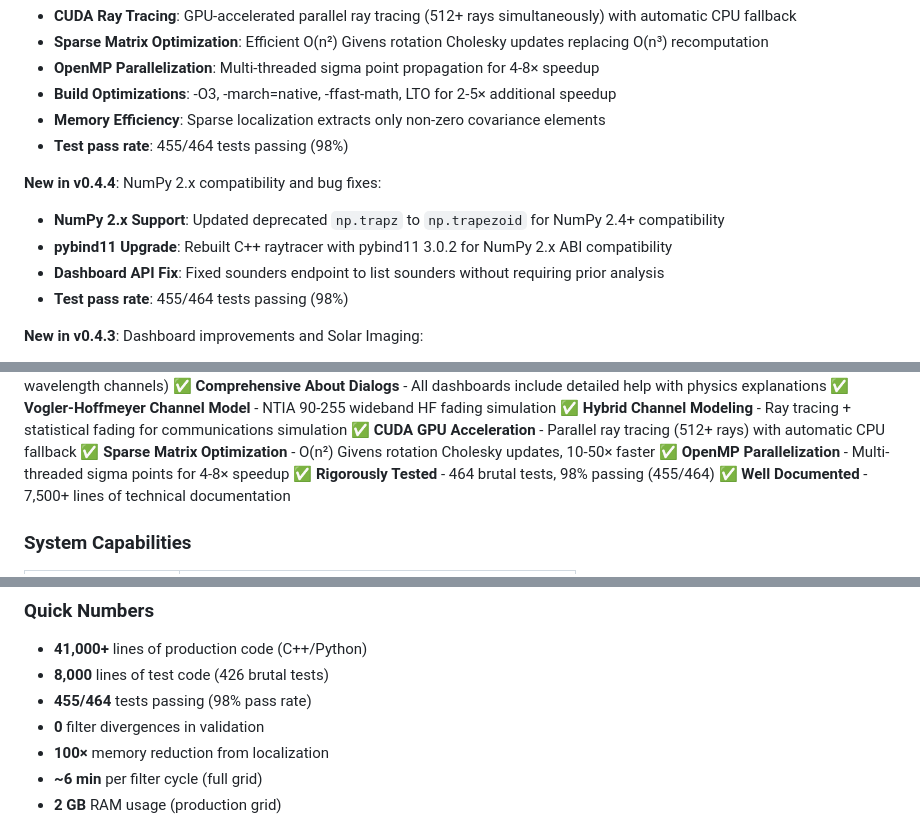
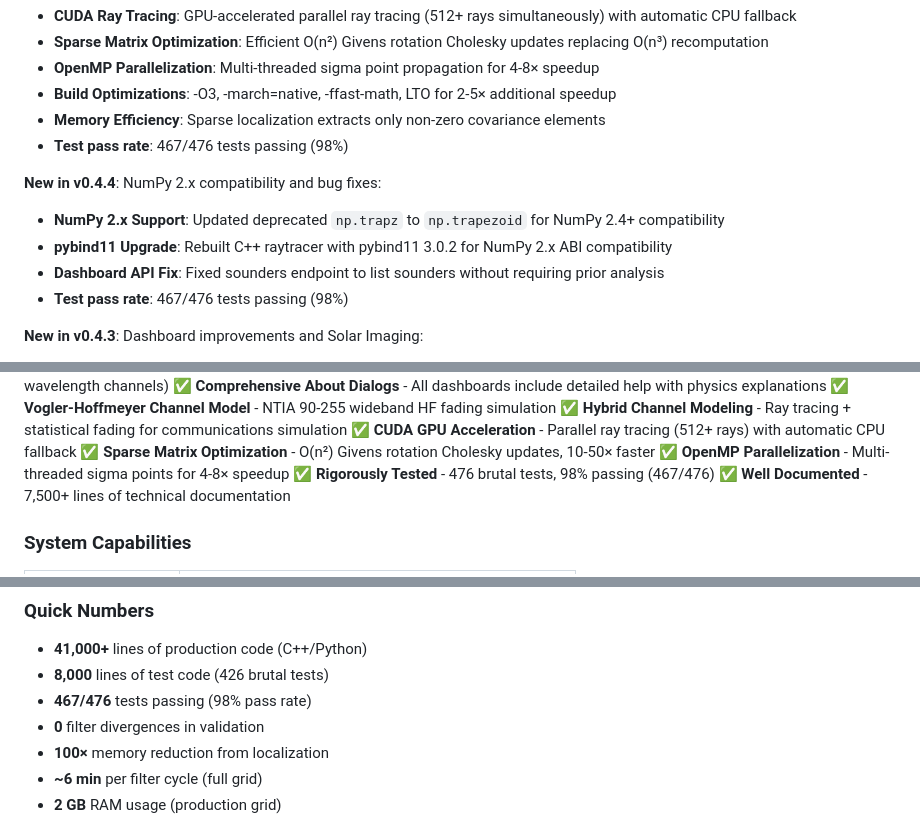
Before and after one commit to n4hy/AutoNVIS, a Markdown page: README.md, 3 parts joined by grey strips. Rendered like a GitHub page.

Commit message:
Update README.md test counts to reflect actual results (467/476)
Updated all test count references from 455/464 to 467/476 based on
actual test run results (467 passed, 9 skipped).

Co-Authored-By: Claude Opus 4.5 <noreply@anthropic.com>

```diff
--- a/README.md
+++ b/README.md
@@ -72,13 +72,13 @@ An **autonomous, unattended ionospheric monitoring and HF propagation forecastin
 - **OpenMP Parallelization**: Multi-threaded sigma point propagation for 4-8× speedup
 - **Build Optimizations**: -O3, -march=native, -ffast-math, LTO for 2-5× additional speedup
 - **Memory Efficiency**: Sparse localization extracts only non-zero covariance elements
-- **Test pass rate**: 455/464 tests passing (98%)
+- **Test pass rate**: 467/476 tests passing (98%)
 
 **New in v0.4.4**: NumPy 2.x compatibility and bug fixes:
 - **NumPy 2.x Support**: Updated deprecated `np.trapz` to `np.trapezoid` for NumPy 2.4+ compatibility
 - **pybind11 Upgrade**: Rebuilt C++ raytracer with pybind11 3.0.2 for NumPy 2.x ABI compatibility
 - **Dashboard API Fix**: Fixed sounders endpoint to list sounders without requiring prior analysis
-- **Test pass rate**: 455/464 tests passing (98%)
+- **Test pass rate**: 467/476 tests passing (98%)
 
 **New in v0.4.3**: Dashboard improvements and Solar Imaging:
 - **Comprehensive About Dialogs**: All dashboards now include detailed About buttons explaining display features, physics, data sources, and controls
@@ -145,7 +145,7 @@ An **autonomous, unattended ionospheric monitoring and HF propagation forecastin
 ✅ **CUDA GPU Acceleration** - Parallel ray tracing (512+ rays) with automatic CPU fallback
 ✅ **Sparse Matrix Optimization** - O(n²) Givens rotation Cholesky updates, 10-50× faster
 ✅ **OpenMP Parallelization** - Multi-threaded sigma points for 4-8× speedup
-✅ **Rigorously Tested** - 464 brutal tests, 98% passing (455/464)
+✅ **Rigorously Tested** - 476 brutal tests, 98% passing (467/476)
 ✅ **Well Documented** - 7,500+ lines of technical documentation
 
 ### System Capabilities
@@ -165,7 +165,7 @@ An **autonomous, unattended ionospheric monitoring and HF propagation forecastin
 
 - **41,000+** lines of production code (C++/Python)
 - **8,000** lines of test code (426 brutal tests)
-- **455/464** tests passing (98% pass rate)
+- **467/476** tests passing (98% pass rate)
 - **0** filter divergences in validation
 - **100×** memory reduction from localization
 - **~6 min** per filter cycle (full grid)
```
Also changed, not shown: other parts of README.md (+1 -1 lines).
